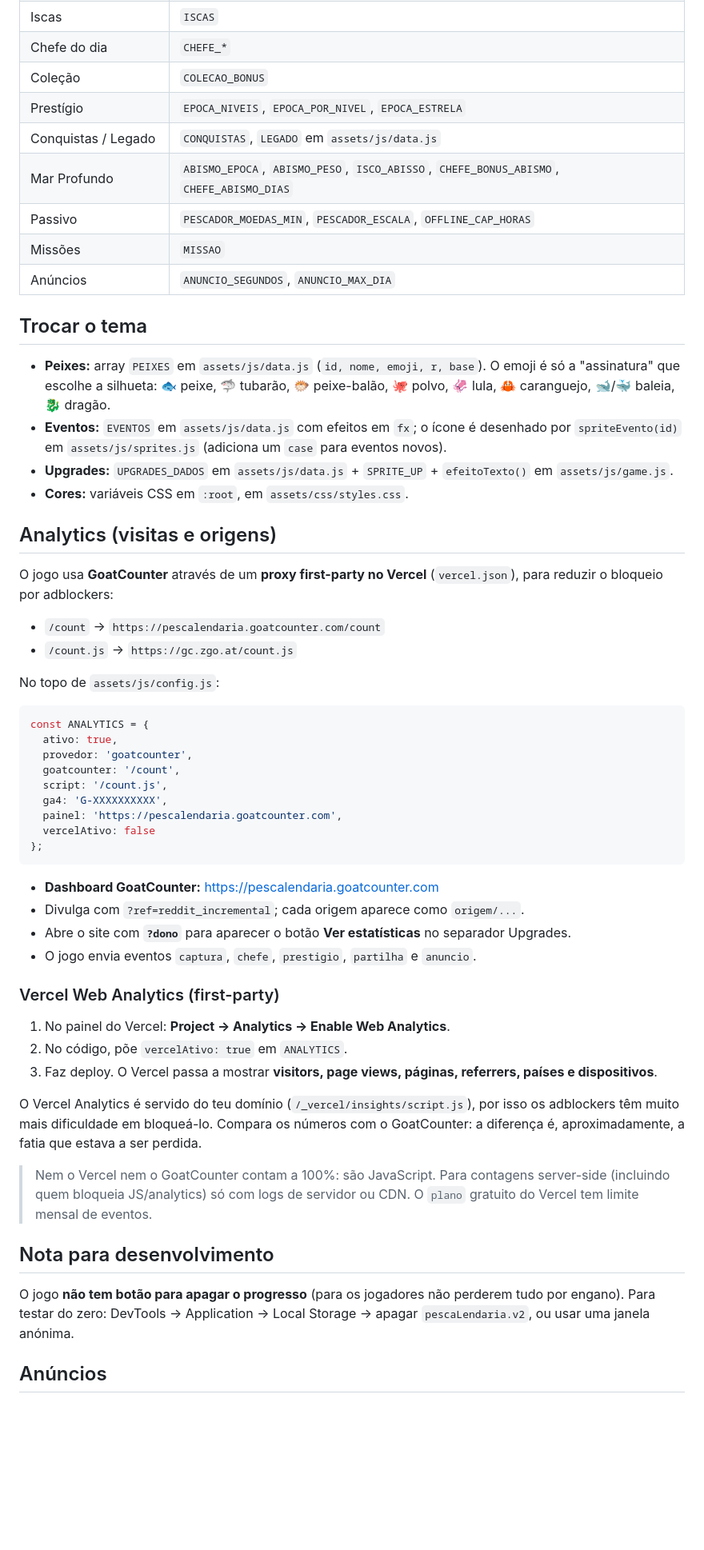
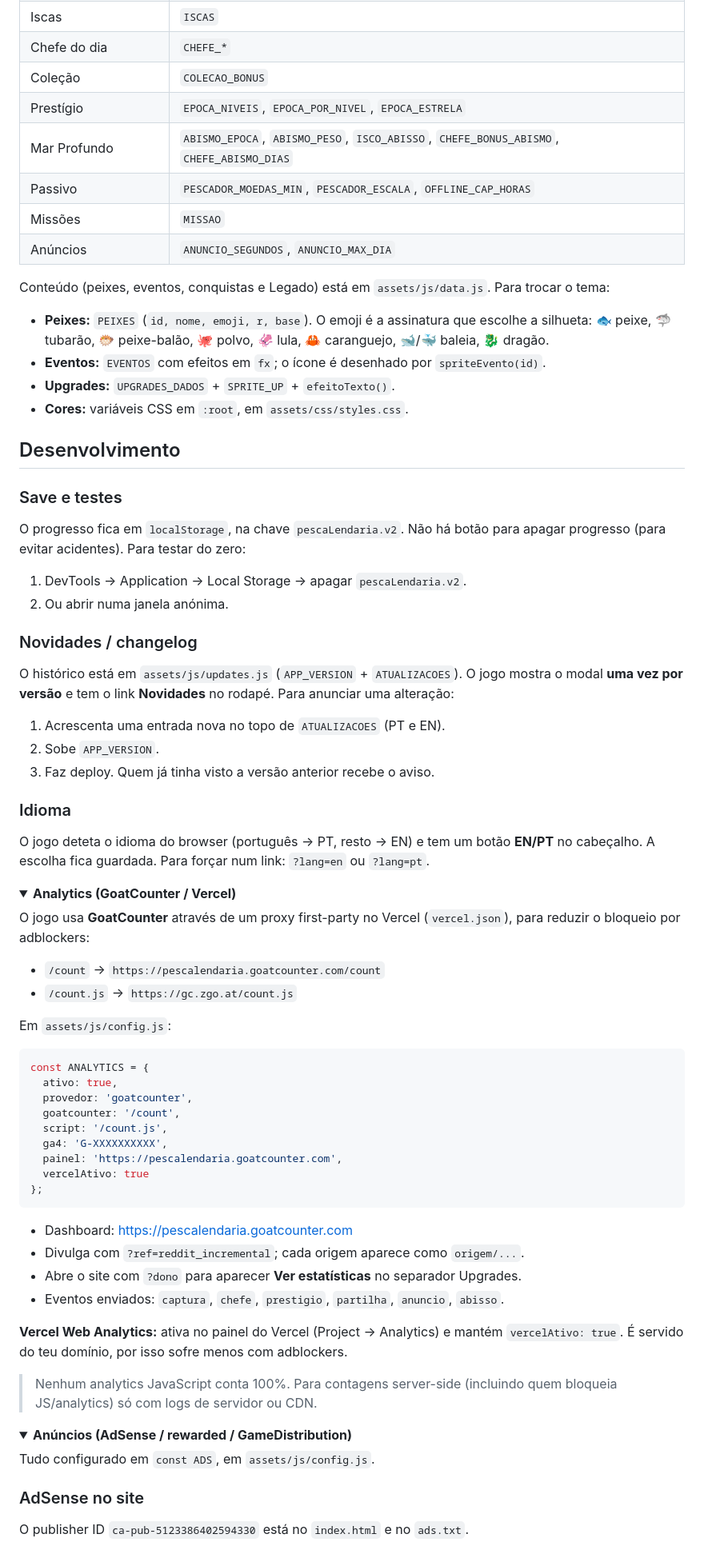
Before and after one commit to gabrielmaria/pesca-lendaria, a Markdown page: README.md, the part around one of its changes. Shown at 80% size. Rendered like a GitHub page; folded sections open; blank space fills up the shorter version.

Commit message:
Melhora README com logo, capturas e documentacao

````diff
--- a/README.md
+++ b/README.md
@@ -105,27 +137,48 @@ Tudo ajustável no `CONFIG` em `assets/js/config.js`:
 | Chefe do dia | `CHEFE_*` |
 | Coleção | `COLECAO_BONUS` |
 | Prestígio | `EPOCA_NIVEIS`, `EPOCA_POR_NIVEL`, `EPOCA_ESTRELA` |
-| Conquistas / Legado | `CONQUISTAS`, `LEGADO` em `assets/js/data.js` |
 | Mar Profundo | `ABISMO_EPOCA`, `ABISMO_PESO`, `ISCO_ABISSO`, `CHEFE_BONUS_ABISMO`, `CHEFE_ABISMO_DIAS` |
 | Passivo | `PESCADOR_MOEDAS_MIN`, `PESCADOR_ESCALA`, `OFFLINE_CAP_HORAS` |
 | Missões | `MISSAO` |
 | Anúncios | `ANUNCIO_SEGUNDOS`, `ANUNCIO_MAX_DIA` |
 
-## Trocar o tema
+Conteúdo (peixes, eventos, conquistas e Legado) está em `assets/js/data.js`. Para trocar o tema:
 
-- **Peixes:** array `PEIXES` em `assets/js/data.js` (`id, nome, emoji, r, base`). O emoji é só a "assinatura" que escolhe a silhueta: 🐟 peixe, 🦈 tubarão, 🐡 peixe-balão, 🐙 polvo, 🦑 lula, 🦀 caranguejo, 🐋/🐳 baleia, 🐉 dragão.
-- **Eventos:** `EVENTOS` em `assets/js/data.js` com efeitos em `fx`; o ícone é desenhado por `spriteEvento(id)` em `assets/js/sprites.js` (adiciona um `case` para eventos novos).
-- **Upgrades:** `UPGRADES_DADOS` em `assets/js/data.js` + `SPRITE_UP` + `efeitoTexto()` em `assets/js/game.js`.
+- **Peixes:** `PEIXES` (`id, nome, emoji, r, base`). O emoji é a assinatura que escolhe a silhueta: 🐟 peixe, 🦈 tubarão, 🐡 peixe-balão, 🐙 polvo, 🦑 lula, 🦀 caranguejo, 🐋/🐳 baleia, 🐉 dragão.
+- **Eventos:** `EVENTOS` com efeitos em `fx`; o ícone é desenhado por `spriteEvento(id)`.
+- **Upgrades:** `UPGRADES_DADOS` + `SPRITE_UP` + `efeitoTexto()`.
 - **Cores:** variáveis CSS em `:root`, em `assets/css/styles.css`.
 
-## Analytics (visitas e origens)
+## Desenvolvimento
 
-O jogo usa **GoatCounter** através de um **proxy first-party no Vercel** (`vercel.json`), para reduzir o bloqueio por adblockers:
+### Save e testes
+
+O progresso fica em `localStorage`, na chave `pescaLendaria.v2`. Não há botão para apagar progresso (para evitar acidentes). Para testar do zero:
+
+1. DevTools → Application → Local Storage → apagar `pescaLendaria.v2`.
+2. Ou abrir numa janela anónima.
+
+### Novidades / changelog
+
+O histórico está em `assets/js/updates.js` (`APP_VERSION` + `ATUALIZACOES`). O jogo mostra o modal **uma vez por versão** e tem o link **Novidades** no rodapé. Para anunciar uma alteração:
+
+1. Acrescenta uma entrada nova no topo de `ATUALIZACOES` (PT e EN).
+2. Sobe `APP_VERSION`.
+3. Faz deploy. Quem já tinha visto a versão anterior recebe o aviso.
+
+### Idioma
+
+O jogo deteta o idioma do browser (português → PT, resto → EN) e tem um botão **EN/PT** no cabeçalho. A escolha fica guardada. Para forçar num link: `?lang=en` ou `?lang=pt`.
+
+<details>
+<summary><strong>Analytics (GoatCounter / Vercel)</strong></summary>
+
+O jogo usa **GoatCounter** através de um proxy first-party no Vercel (`vercel.json`), para reduzir o bloqueio por adblockers:
 
 - `/count` → `https://pescalendaria.goatcounter.com/count`
 - `/count.js` → `https://gc.zgo.at/count.js`
 
-No topo de `assets/js/config.js`:
+Em `assets/js/config.js`:
 
 ```js
 const ANALYTICS = {
@@ -135,28 +188,27 @@ const ANALYTICS = {
   script: '/count.js',
   ga4: 'G-XXXXXXXXXX',
   painel: 'https://pescalendaria.goatcounter.com',
-  vercelAtivo: false
+  vercelAtivo: true
 };
 ```
 
-- **Dashboard GoatCounter:** <https://pescalendaria.goatcounter.com>
+- Dashboard: <https://pescalendaria.goatcounter.com>
 - Divulga com `?ref=reddit_incremental`; cada origem aparece como `origem/...`.
-- Abre o site com **`?dono`** para aparecer o botão **Ver estatísticas** no separador Upgrades.
-- O jogo envia eventos `captura`, `chefe`, `prestigio`, `partilha` e `anuncio`.
+- Abre o site com `?dono` para aparecer **Ver estatísticas** no separador Upgrades.
+- Eventos enviados: `captura`, `chefe`, `prestigio`, `partilha`, `anuncio`, `abisso`.
 
-### Vercel Web Analytics (first-party)
+**Vercel Web Analytics:** ativa no painel do Vercel (Project → Analytics) e mantém `vercelAtivo: true`. É servido do teu domínio, por isso sofre menos com adblockers.
 
-1. No painel do Vercel: **Project → Analytics → Enable Web Analytics**.
-2. No código, põe `vercelAtivo: true` em `ANALYTICS`.
-3. Faz deploy. O Vercel passa a mostrar **visitors, page views, páginas, referrers, países e dispositivos**.
+> Nenhum analytics JavaScript conta 100%. Para contagens server-side (incluindo quem bloqueia JS/analytics) só com logs de servidor ou CDN.
 
-O Vercel Analytics é servido do teu domínio (`/_vercel/insights/script.js`), por isso os adblockers têm muito mais dificuldade em bloqueá-lo. Compara os números com o GoatCounter: a diferença é, aproximadamente, a fatia que estava a ser perdida.
+</details>
 
-> Nem o Vercel nem o GoatCounter contam a 100%: são JavaScript. Para contagens server-side (incluindo quem bloqueia JS/analytics) só com logs de servidor ou CDN. O `plano` gratuito do Vercel tem limite mensal de eventos.
+<details>
+<summary><strong>Anúncios (AdSense / rewarded / GameDistribution)</strong></summary>
 
-## Nota para desenvolvimento
+Tudo configurado em `const ADS`, em `assets/js/config.js`.
 
-O jogo **não tem botão para apagar o progresso** (para os jogadores não perderem tudo por engano). Para testar do zero: DevTools → Application → Local Storage → apagar `pescaLendaria.v2`, ou usar uma janela anónima.
+### AdSense no site
 
-## Anúncios
+O publisher ID `ca-pub-5123386402594330` está no `index.html` e no `ads.txt`.
 
````
Also changed, not shown: other parts of README.md (+115 -89 lines), assets/img/screenshot-2026-11-10.png (added), assets/img/screenshot-abyss.png (added), assets/img/screenshot-surface.png (added).
